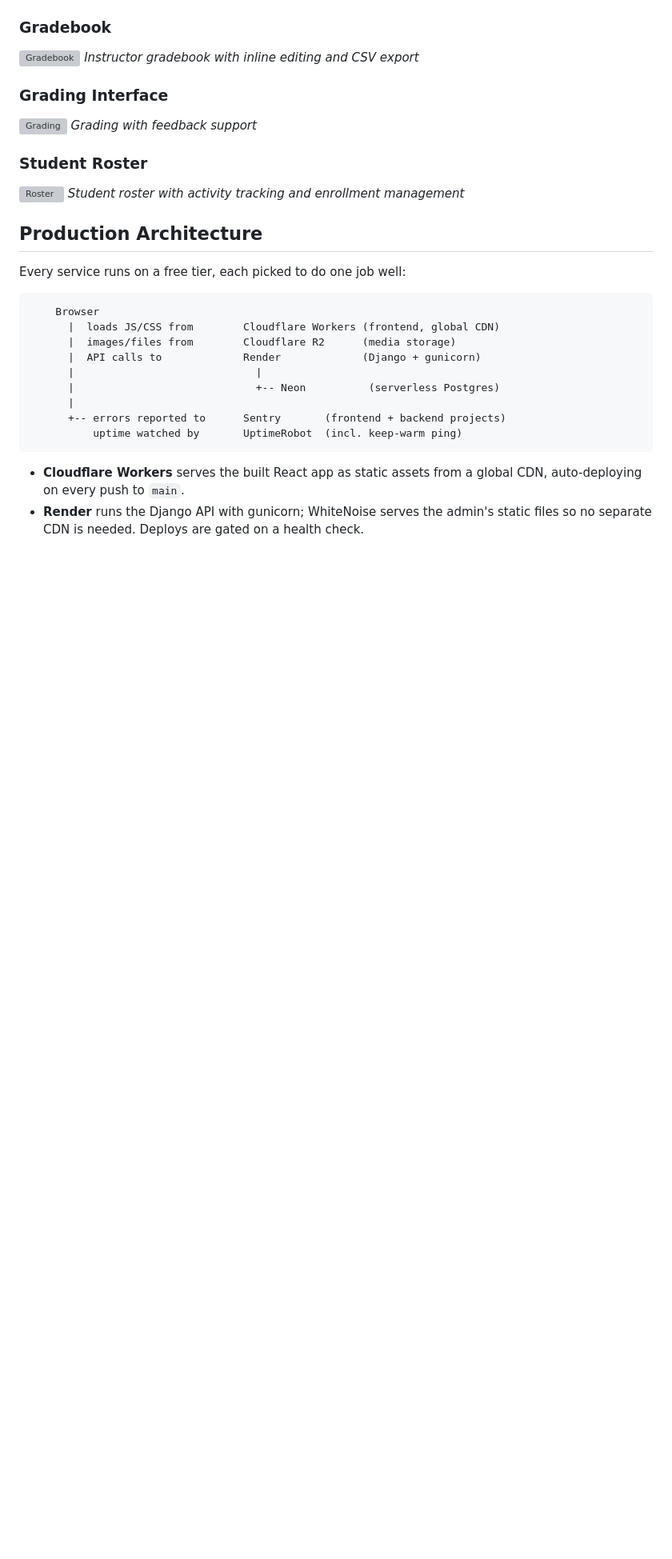
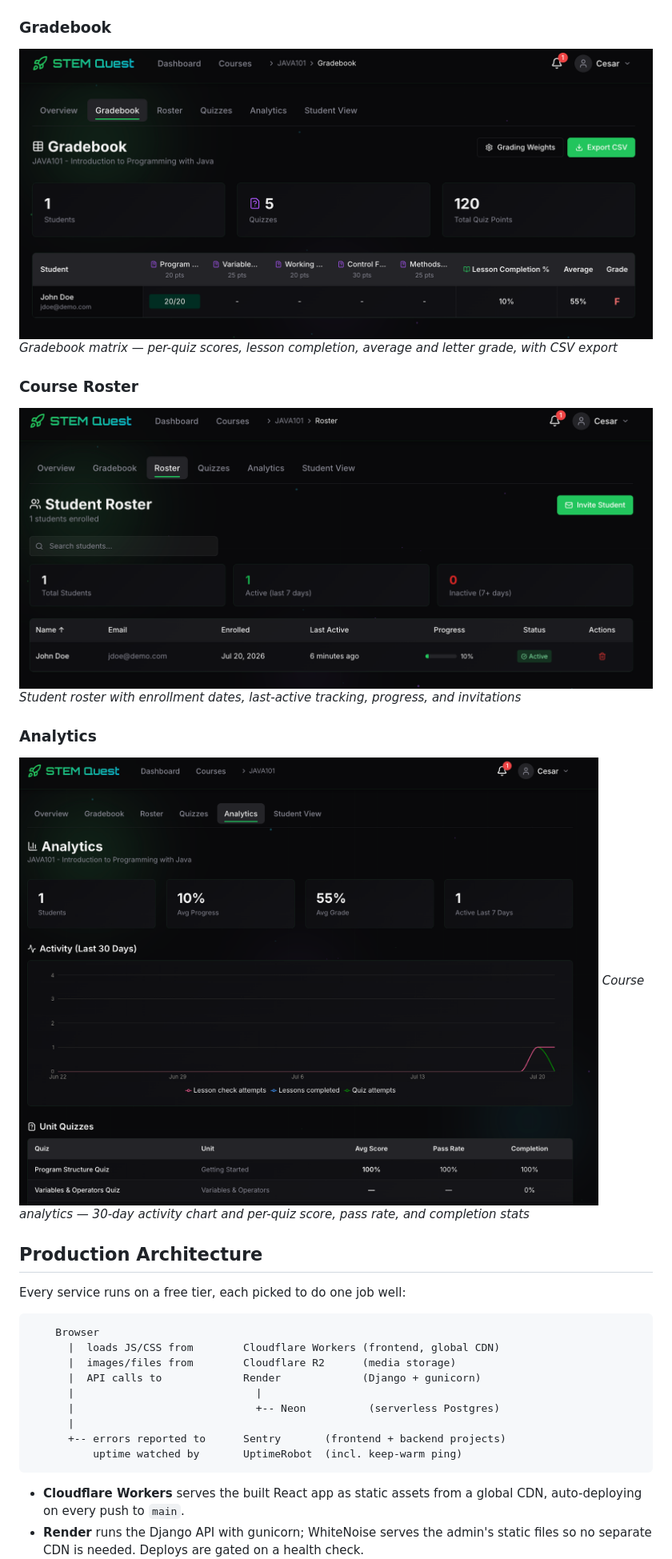
Before and after one commit to Cesar6060/LMS, a Markdown page: README.md, the part around one of its changes. Shown at 80% size. GitHub-like rendering; folded sections open; blank space fills up the shorter version; grey boxes are pictures that could not be loaded.

Commit message:
docs: point README at new screenshot set with accurate captions (phase 45)

```diff
--- a/README.md
+++ b/README.md
@@ -60,15 +68,15 @@ first request may take up to a minute if the free-tier backend happens to be col
 
 ### Gradebook
-![Gradebook](docs/screenshots/Gradebook.png)
-*Instructor gradebook with inline editing and CSV export*
+![Gradebook](docs/screenshots/Instructor-Gradebook.png)
+*Gradebook matrix — per-quiz scores, lesson completion, average and letter grade, with CSV export*
 
-### Grading Interface
-![Grading](docs/screenshots/Grading.png)
-*Grading with feedback support*
+### Course Roster
+![Course Roster](docs/screenshots/Instructor-Course-Roster.png)
+*Student roster with enrollment dates, last-active tracking, progress, and invitations*
 
-### Student Roster
-![Roster](docs/screenshots/Roster.png)
-*Student roster with activity tracking and enrollment management*
+### Analytics
+![Analytics](docs/screenshots/Instructor-Analytics.png)
+*Course analytics — 30-day activity chart and per-quiz score, pass rate, and completion stats*
 
 </details>
 
```
Also changed, not shown: other parts of README.md (+16 -8 lines), docs/specs/phase-45-readme-screenshot-refresh.md (added, +80 -0 lines).
